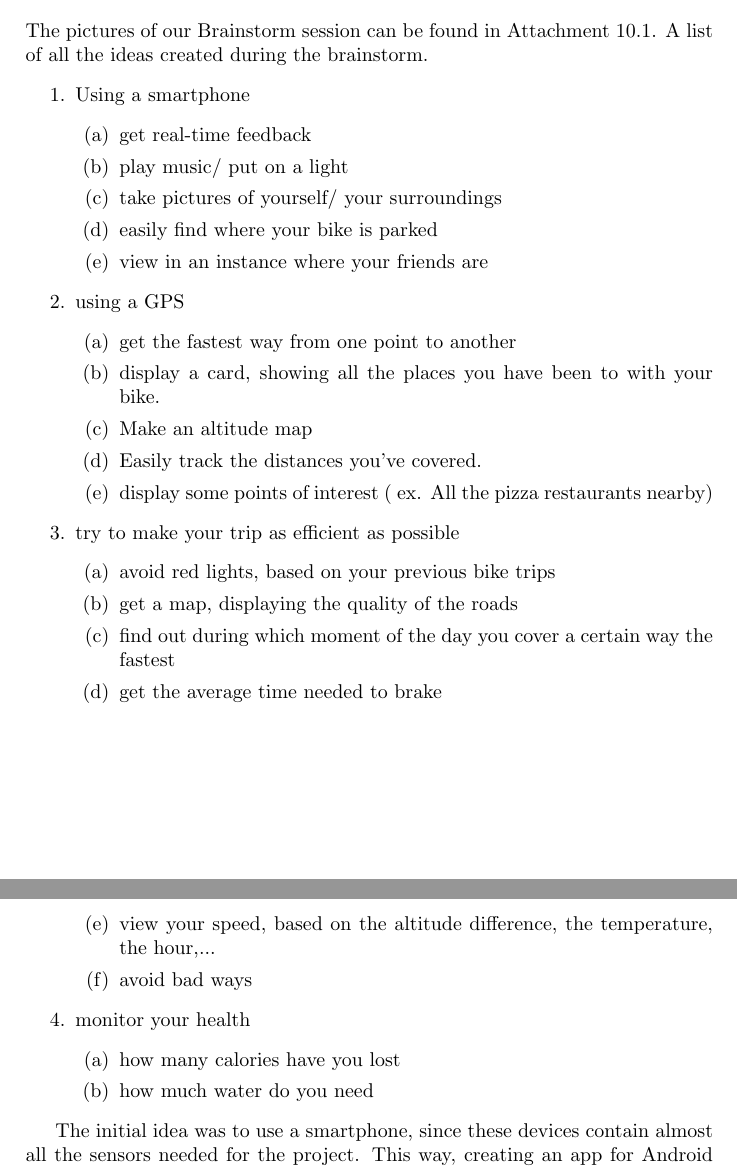
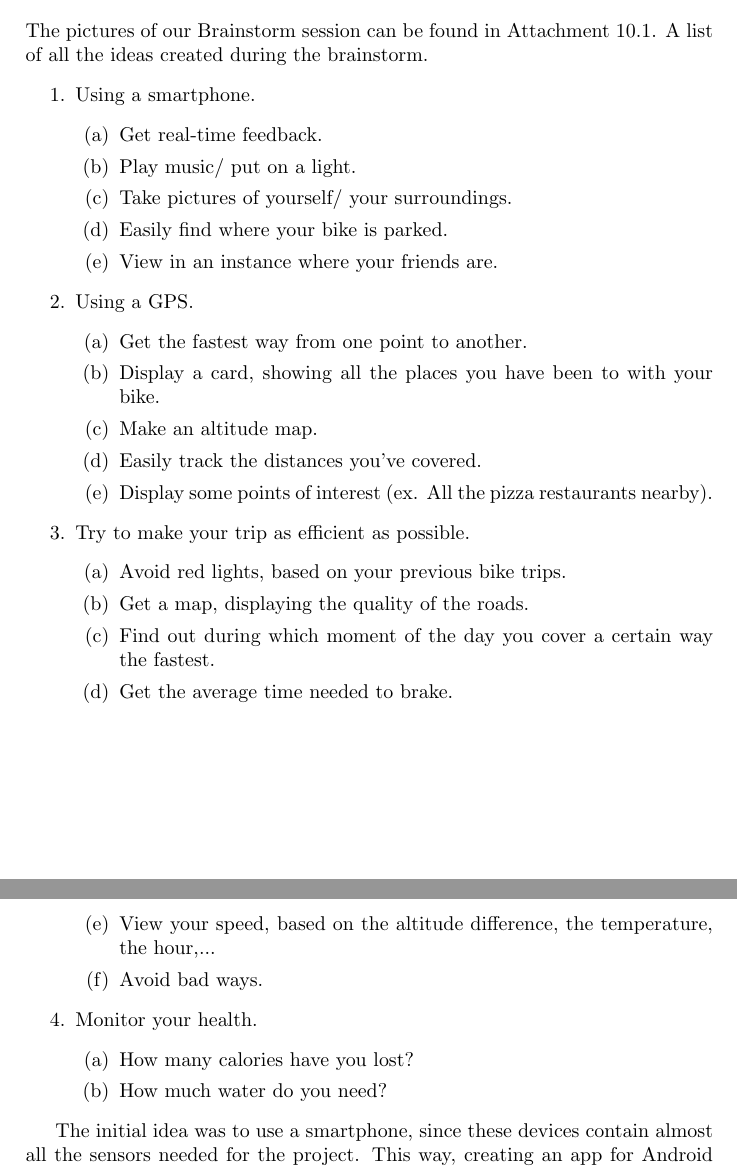
Before and after one commit to po3-cwa3/po3-progress-report, a LaTeX document (report.tex, which reads brainstorm/sec.tex): two parts of pages 5 and 6 of 11, joined at a grey line, cut so that both start at the same text. Compiled offline with pdfLaTeX.

Commit message:
Change all list items in brainstorm to start with a capital letter and end with a dot.

```diff
--- a/brainstorm/sec.tex
+++ b/brainstorm/sec.tex
@@ -2,35 +2,35 @@
 The pictures of our Brainstorm session can be found in Attachment~\ref{subsection:brainstorm-pictures}.
 A list of all the ideas created during the brainstorm.
 \begin{enumerate}
- \item Using a smartphone
+ \item Using a smartphone.
  \begin{enumerate}
- \item get real-time feedback
- \item play music/ put on a light
- \item take pictures of yourself/ your surroundings
- \item easily find where your bike is parked
- \item view in an instance where your friends are
+ \item Get real-time feedback.
+ \item Play music/ put on a light.
+ \item Take pictures of yourself/ your surroundings.
+ \item Easily find where your bike is parked.
+ \item View in an instance where your friends are.
  \end{enumerate}
- \item using a GPS
+ \item Using a GPS.
   \begin{enumerate}
-  \item get the fastest way from one point to another
-  \item display a card, showing all the places you have been to with your bike.
-  \item Make an altitude map
+  \item Get the fastest way from one point to another.
+  \item Display a card, showing all the places you have been to with your bike.
+  \item Make an altitude map.
   \item Easily track the distances you've covered.
-  \item display some points of interest ( ex. All the pizza restaurants nearby)
+  \item Display some points of interest (ex. All the pizza restaurants nearby).
   \end{enumerate}
-  \item try to make your trip as efficient as possible
+  \item Try to make your trip as efficient as possible.
   \begin{enumerate}
-  \item avoid red lights, based on your previous bike trips
-  \item get a map, displaying the quality of the roads
-  \item find out during which moment of the day you cover a certain way the fastest
-  \item get the average time needed to brake
-  \item view your speed, based on the altitude difference, the temperature, the hour,...
-  \item avoid bad ways
+  \item Avoid red lights, based on your previous bike trips.
+  \item Get a map, displaying the quality of the roads.
+  \item Find out during which moment of the day you cover a certain way the fastest.
+  \item Get the average time needed to brake.
+  \item View your speed, based on the altitude difference, the temperature, the hour,...
+  \item Avoid bad ways.
   \end{enumerate}
-  \item monitor your health
+  \item Monitor your health.
   \begin{enumerate}
-   \item how many calories have you lost
-    \item how much water do you need
+   \item How many calories have you lost?
+    \item How much water do you need?
   \end{enumerate}
 \end{enumerate}
 
```
Also changed, not shown: report.pdf.
